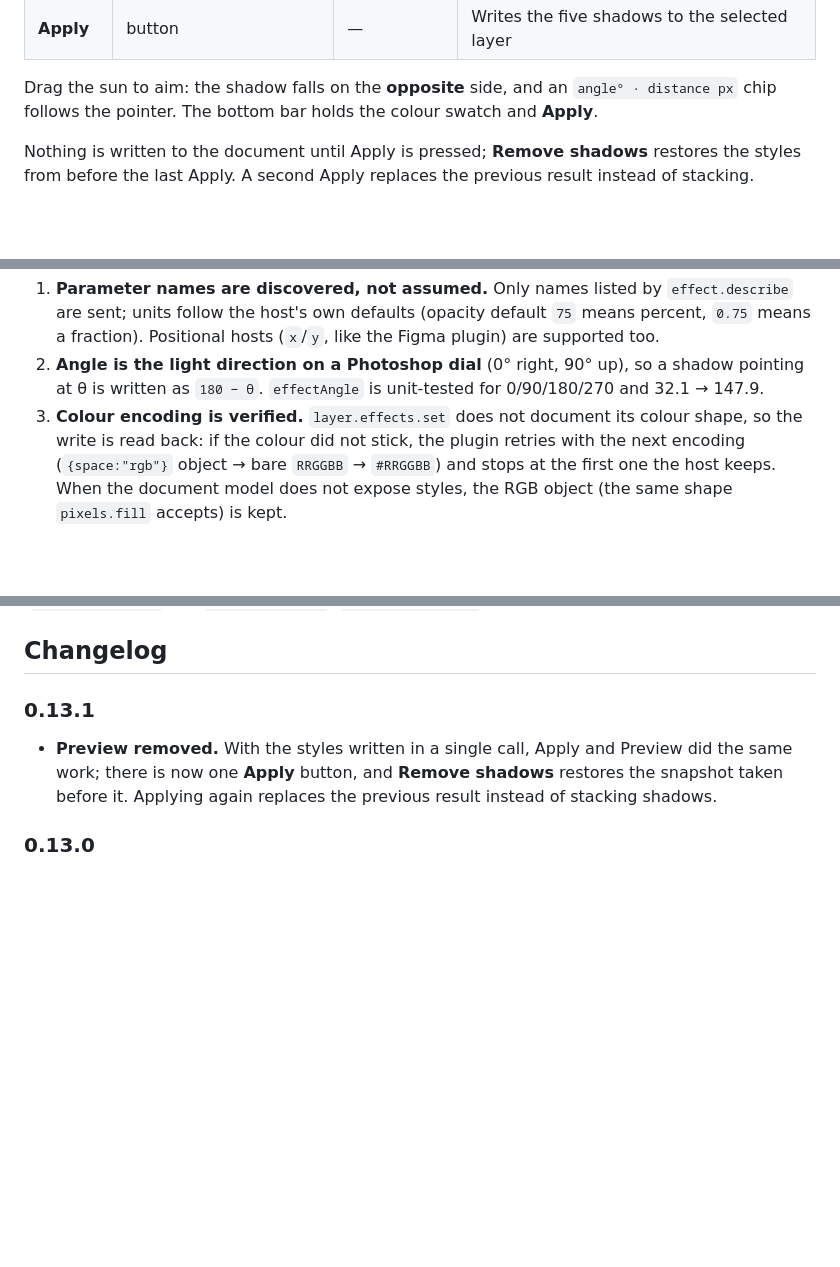
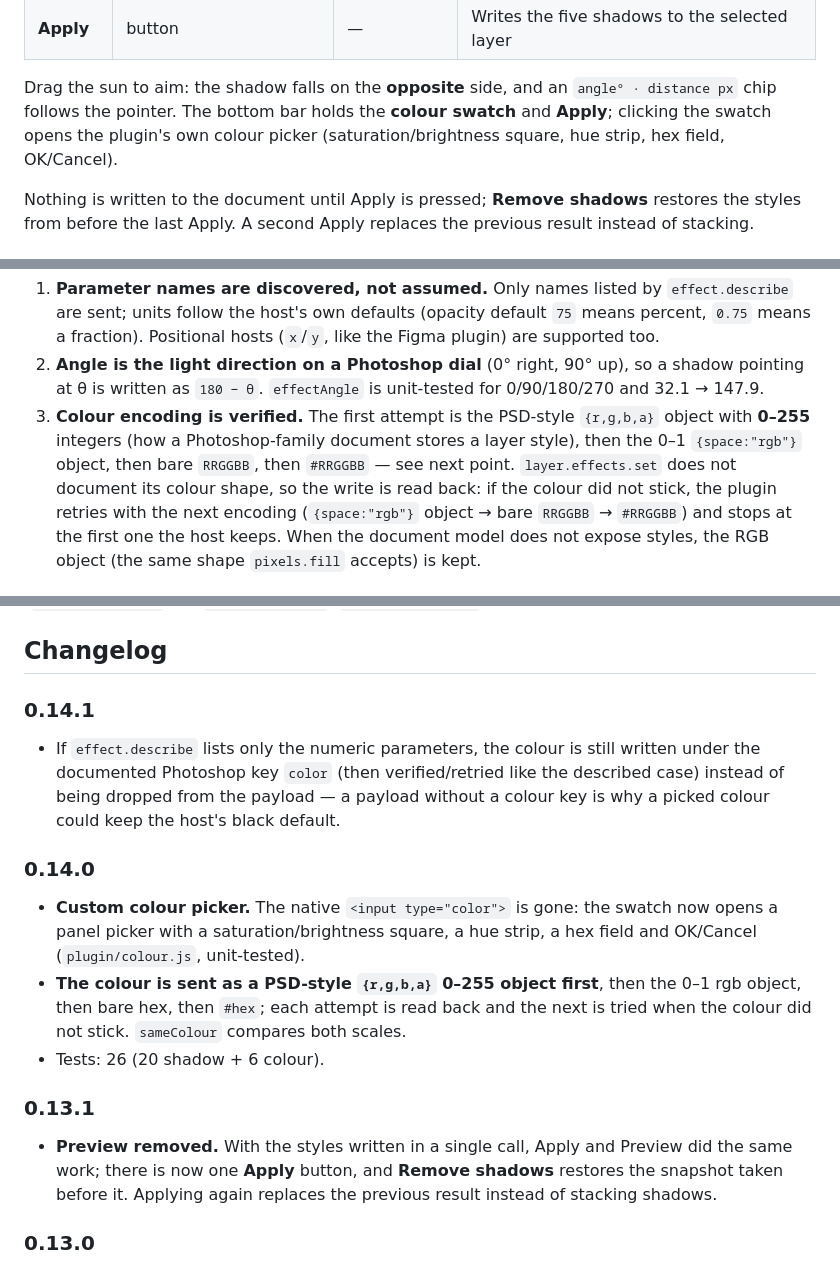
Before and after one commit to dezuhan/Directional-Blur-Shadow-Photon-Studio-Plugin, a Markdown page: README.md, 3 parts joined by grey strips. Drawn GitHub-style; blank space fills up the shorter version.

Commit message:
feat: custom HSV colour picker and PSD 0-255 colour payload with fallbacks

```diff
--- a/README.md
+++ b/README.md
@@ -25,7 +25,8 @@ A paper stage with a draggable **light handle** (sun with rays) and a floating *
 | **Apply** | button | — | Writes the five shadows to the selected layer |
 
 Drag the sun to aim: the shadow falls on the **opposite** side, and an `angle° · distance px` chip
-follows the pointer. The bottom bar holds the colour swatch and **Apply**.
+follows the pointer. The bottom bar holds the **colour swatch** and **Apply**; clicking the swatch
+opens the plugin's own colour picker (saturation/brightness square, hue strip, hex field, OK/Cancel).
 
 Nothing is written to the document until Apply is pressed; **Remove shadows** restores the styles
 from before the last Apply. A second Apply replaces the previous result instead of stacking.
@@ -63,7 +64,9 @@ Three details that took measurement rather than guessing:
    Positional hosts (`x`/`y`, like the Figma plugin) are supported too.
 2. **Angle is the light direction on a Photoshop dial** (0° right, 90° up), so a shadow pointing at
    θ is written as `180 − θ`. `effectAngle` is unit-tested for 0/90/180/270 and 32.1 → 147.9.
-3. **Colour encoding is verified.** `layer.effects.set` does not document its colour shape, so the
+3. **Colour encoding is verified.** The first attempt is the PSD-style `{r,g,b,a}` object with
+   **0–255** integers (how a Photoshop-family document stores a layer style), then the 0–1
+   `{space:"rgb"}` object, then bare `RRGGBB`, then `#RRGGBB` — see next point. `layer.effects.set` does not document its colour shape, so the
    write is read back: if the colour did not stick, the plugin retries with the next encoding
    (`{space:"rgb"}` object → bare `RRGGBB` → `#RRGGBB`) and stops at the first one the host keeps.
    When the document model does not expose styles, the RGB object (the same shape `pixels.fill`
@@ -97,6 +100,23 @@ styles snapshot/restore, and the single-write pipeline. A Preview sends **4 oper
 (`documents.active` ×2, `effect.describe`, `layer.effects.set`).
 
 ## Changelog
+
+### 0.14.1
+
+- If `effect.describe` lists only the numeric parameters, the colour is still written under the
+  documented Photoshop key `color` (then verified/retried like the described case) instead of being
+  dropped from the payload — a payload without a colour key is why a picked colour could keep the
+  host's black default.
+
+### 0.14.0
+
+- **Custom colour picker.** The native `<input type="color">` is gone: the swatch now opens a panel
+  picker with a saturation/brightness square, a hue strip, a hex field and OK/Cancel
+  (`plugin/colour.js`, unit-tested).
+- **The colour is sent as a PSD-style `{r,g,b,a}` 0–255 object first**, then the 0–1 rgb object, then
+  bare hex, then `#hex`; each attempt is read back and the next is tried when the colour did not
+  stick. `sameColour` compares both scales.
+- Tests: 26 (20 shadow + 6 colour).
 
 ### 0.13.1
 
```
Also changed, not shown: docs/panel.png, 8 other files.
